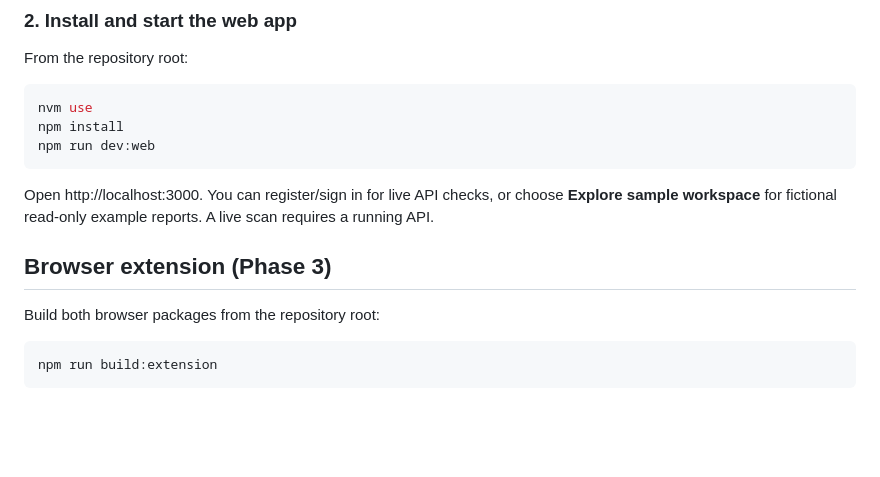
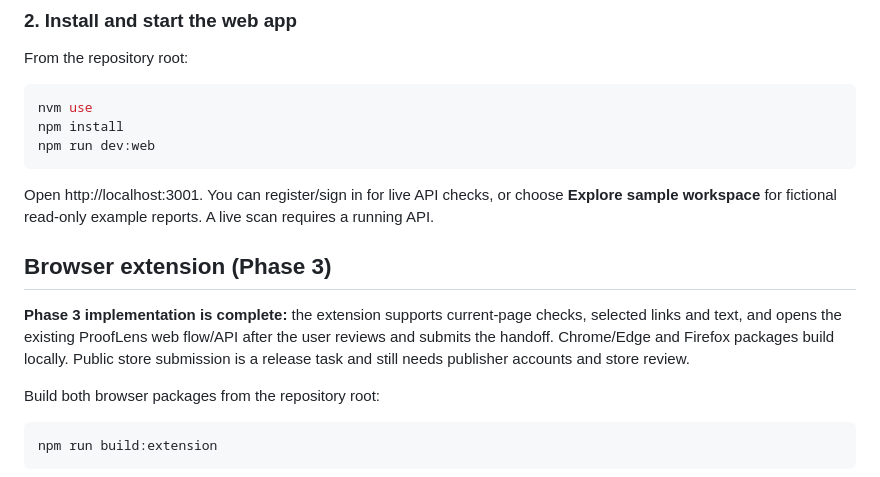
Before and after one commit to haroondhanyal/ProofLensAI, a Markdown page: README.md, the part around one of its changes. GitHub-like rendering; blank space fills up the shorter version.

````diff
--- a/README.md
+++ b/README.md
@@ -119,9 +149,11 @@ npm install
 npm run dev:web
 ```
 
-Open http://localhost:3000. You can register/sign in for live API checks, or choose **Explore sample workspace** for fictional read-only example reports. A live scan requires a running API.
+Open http://localhost:3001. You can register/sign in for live API checks, or choose **Explore sample workspace** for fictional read-only example reports. A live scan requires a running API.
 
 ## Browser extension (Phase 3)
+
+**Phase 3 implementation is complete:** the extension supports current-page checks, selected links and text, and opens the existing ProofLens web flow/API after the user reviews and submits the handoff. Chrome/Edge and Firefox packages build locally. Public store submission is a release task and still needs publisher accounts and store review.
 
 Build both browser packages from the repository root:
 
````
Also changed, not shown: other parts of README.md (+40 -5 lines).
